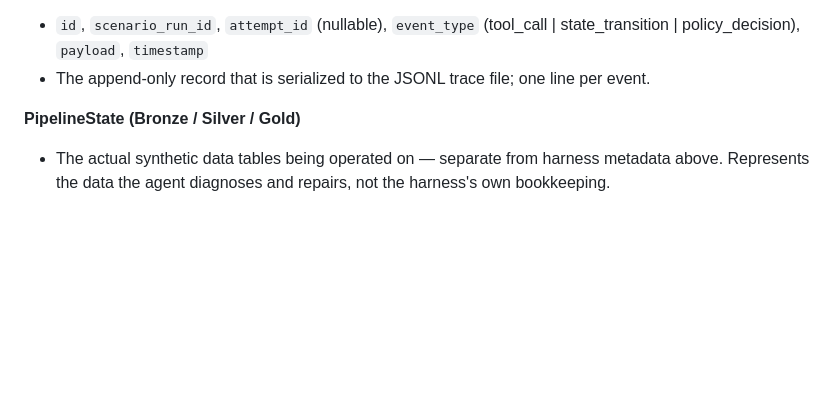
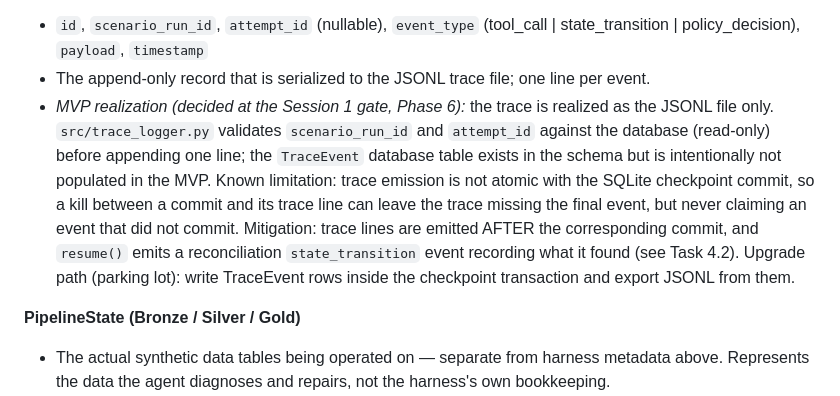
Before and after one commit to DGMahendra/hackathon, a Markdown page: docs/ARCHITECTURE.md, the part around the change. Drawn GitHub-style; blank space fills up the shorter version.

```diff
--- a/docs/ARCHITECTURE.md
+++ b/docs/ARCHITECTURE.md
@@ -285,6 +285,17 @@ internals).
   state_transition | policy_decision), `payload`, `timestamp`
 - The append-only record that is serialized to the JSONL trace file; one line per
   event.
+- *MVP realization (decided at the Session 1 gate, Phase 6):* the trace is realized as
+  the JSONL file only. `src/trace_logger.py` validates `scenario_run_id` and
+  `attempt_id` against the database (read-only) before appending one line; the
+  `TraceEvent` database table exists in the schema but is intentionally not populated
+  in the MVP. Known limitation: trace emission is not atomic with the SQLite
+  checkpoint commit, so a kill between a commit and its trace line can leave the trace
+  missing the final event, but never claiming an event that did not commit. Mitigation:
+  trace lines are emitted AFTER the corresponding commit, and `resume()` emits a
+  reconciliation `state_transition` event recording what it found (see Task 4.2).
+  Upgrade path (parking lot): write TraceEvent rows inside the checkpoint transaction
+  and export JSONL from them.
 
 **PipelineState (Bronze / Silver / Gold)**
 - The actual synthetic data tables being operated on — separate from harness metadata
```
Also changed, not shown: docs/EXECUTION_PLAN.md (+27 -9 lines), docs/INVARIANTS.md (+7 -1 lines).
